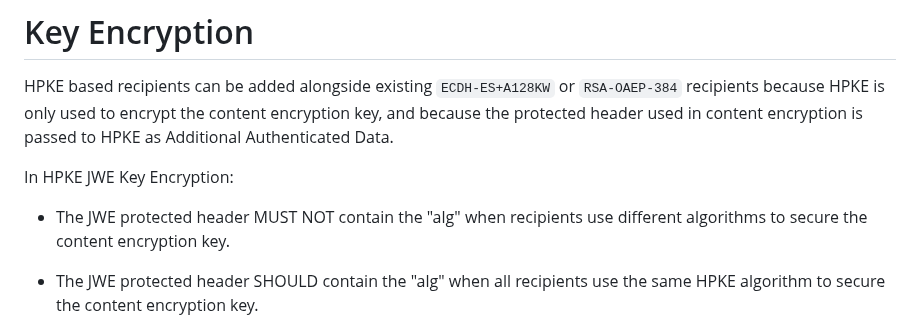
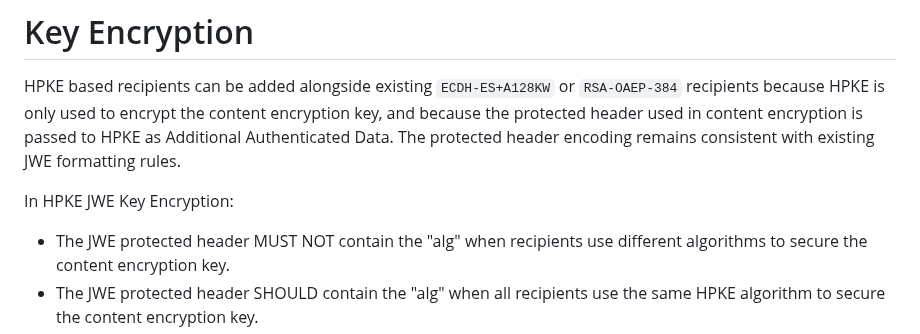
Before and after one commit to ietf-wg-jose/draft-ietf-jose-hpke-encrypt, a Markdown page: draft-ietf-jose-hpke-encrypt.md, the part around the change. GitHub-like rendering.

```diff
--- a/draft-ietf-jose-hpke-encrypt.md
+++ b/draft-ietf-jose-hpke-encrypt.md
@@ -261,11 +261,11 @@ After verification:
 # Key Encryption
 
 HPKE based recipients can be added alongside existing `ECDH-ES+A128KW` or `RSA-OAEP-384` recipients because HPKE is only used to encrypt the content encryption key, and because the protected header used in content encryption is passed to HPKE as Additional Authenticated Data.
+The protected header encoding remains consistent with existing JWE formatting rules.
 
 In HPKE JWE Key Encryption:
 
 - The JWE protected header MUST NOT contain the "alg" when recipients use different algorithms to secure the content encryption key.
-
 - The JWE protected header SHOULD contain the "alg" when all recipients use the same HPKE algorithm to secure the content encryption key.
 - The JWE Protected Header MUST include an "enc" value registered in both the IANA HPKE AEAD Identifiers Registry and the IANA JSON Web Signature and Encryption Algorithms Registry.
 - The recipient unprotected header parameters "psk_id" and "auth_kid" MAY be present.
```
